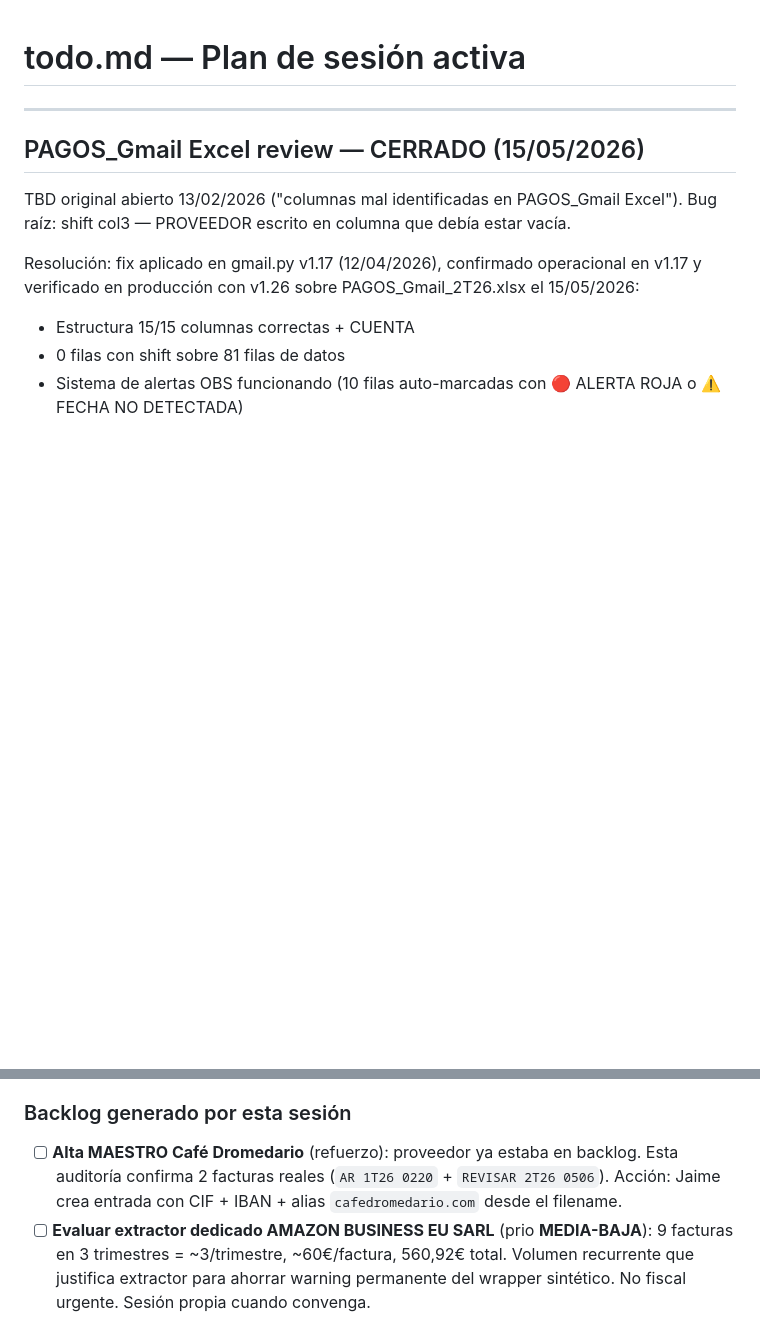
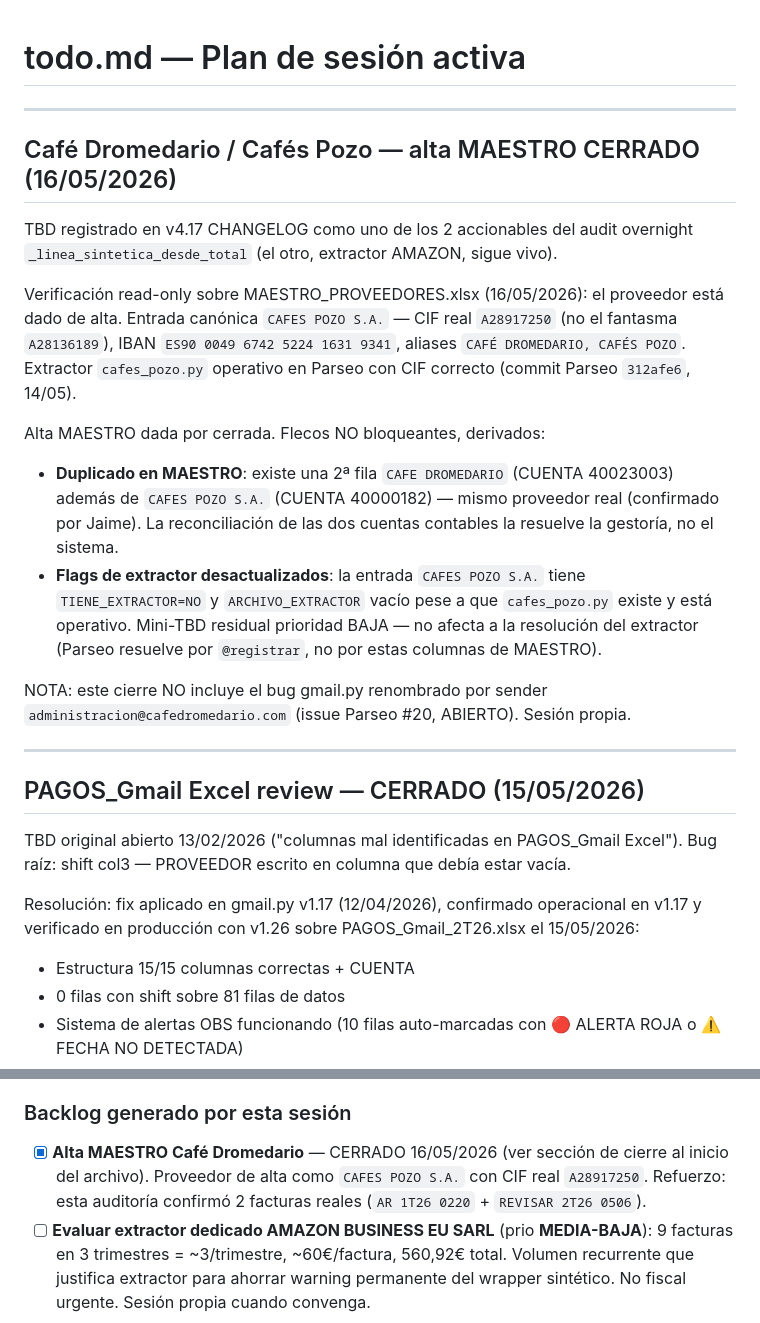
Before and after one commit to TascaBarea/gestion-facturas, a Markdown page: tasks/todo.md, 2 parts joined by grey strips. GitHub-like rendering; blank space fills up the shorter version.

Commit message:
docs(tasks): cerrar TBD alta MAESTRO Café Dromedario (verificación 16/05/2026)
Uno de los 2 accionables del audit overnight v4.17. Verificación
read-only sobre MAESTRO_PROVEEDORES.xlsx: el proveedor está de alta
como CAFES POZO S.A. con CIF real A28917250, IBAN y aliases CAFÉ
DROMEDARIO / CAFÉS POZO. Extractor cafes_pozo.py operativo en Parseo
(commit 312afe6).

Flecos no bloqueantes derivados: duplicado MAESTRO (fila CAFE
DROMEDARIO cuenta 40023003 vs CAFES POZO S.A. cuenta 40000182) →
reconciliación contable a cargo de la gestoría; flags TIENE_EXTRACTOR
/ ARCHIVO_EXTRACTOR de la entrada sin actualizar → mini-TBD residual
prioridad BAJA.

Issue Parseo #20 (gmail.py sender mapping) sigue ABIERTA — sesión propia.

```diff
--- a/tasks/todo.md
+++ b/tasks/todo.md
@@ -1,6 +1,20 @@
 # todo.md — Plan de sesión activa
 <!-- Reemplazar sección "Sesión actual" al iniciar cada sesión nueva -->
 <!-- Estados: [ ] pendiente | [x] completado | [~] en progreso | [!] bloqueado -->
+
+---
+
+## Café Dromedario / Cafés Pozo — alta MAESTRO CERRADO (16/05/2026)
+
+TBD registrado en v4.17 CHANGELOG como uno de los 2 accionables del audit overnight `_linea_sintetica_desde_total` (el otro, extractor AMAZON, sigue vivo).
+
+Verificación read-only sobre MAESTRO_PROVEEDORES.xlsx (16/05/2026): el proveedor está dado de alta. Entrada canónica `CAFES POZO S.A.` — CIF real `A28917250` (no el fantasma `A28136189`), IBAN `ES90 0049 6742 5224 1631 9341`, aliases `CAFÉ DROMEDARIO, CAFÉS POZO`. Extractor `cafes_pozo.py` operativo en Parseo con CIF correcto (commit Parseo `312afe6`, 14/05).
+
+Alta MAESTRO dada por cerrada. Flecos NO bloqueantes, derivados:
+- **Duplicado en MAESTRO**: existe una 2ª fila `CAFE DROMEDARIO` (CUENTA 40023003) además de `CAFES POZO S.A.` (CUENTA 40000182) — mismo proveedor real (confirmado por Jaime). La reconciliación de las dos cuentas contables la resuelve la gestoría, no el sistema.
+- **Flags de extractor desactualizados**: la entrada `CAFES POZO S.A.` tiene `TIENE_EXTRACTOR=NO` y `ARCHIVO_EXTRACTOR` vacío pese a que `cafes_pozo.py` existe y está operativo. Mini-TBD residual prioridad BAJA — no afecta a la resolución del extractor (Parseo resuelve por `@registrar`, no por estas columnas de MAESTRO).
+
+NOTA: este cierre NO incluye el bug gmail.py renombrado por sender `administracion@cafedromedario.com` (issue Parseo #20, ABIERTO). Sesión propia.
 
 ---
 
@@ -92,7 +106,7 @@ Paso 8 (Drive cleanup) cerrado tras Etapa 2 — verificación read-only del VPS
 - [x] **SPEC bump v4.16 → v4.17** (este cierre). CLAUDE.md tabla actualizada.
 
 ### Backlog generado por esta sesión
-- [ ] **Alta MAESTRO Café Dromedario** (refuerzo): proveedor ya estaba en backlog. Esta auditoría confirma 2 facturas reales (`AR 1T26 0220` + `REVISAR 2T26 0506`). Acción: Jaime crea entrada con CIF + IBAN + alias `cafedromedario.com` desde el filename.
+- [x] **Alta MAESTRO Café Dromedario** — CERRADO 16/05/2026 (ver sección de cierre al inicio del archivo). Proveedor de alta como `CAFES POZO S.A.` con CIF real `A28917250`. Refuerzo: esta auditoría confirmó 2 facturas reales (`AR 1T26 0220` + `REVISAR 2T26 0506`).
 - [ ] **Evaluar extractor dedicado AMAZON BUSINESS EU SARL** (prio **MEDIA-BAJA**): 9 facturas en 3 trimestres = ~3/trimestre, ~60€/factura, 560,92€ total. Volumen recurrente que justifica extractor para ahorrar warning permanente del wrapper sintético. No fiscal urgente. Sesión propia cuando convenga.
 
 ### Hallazgos NO accionables (archivados, sin TBD)
```
